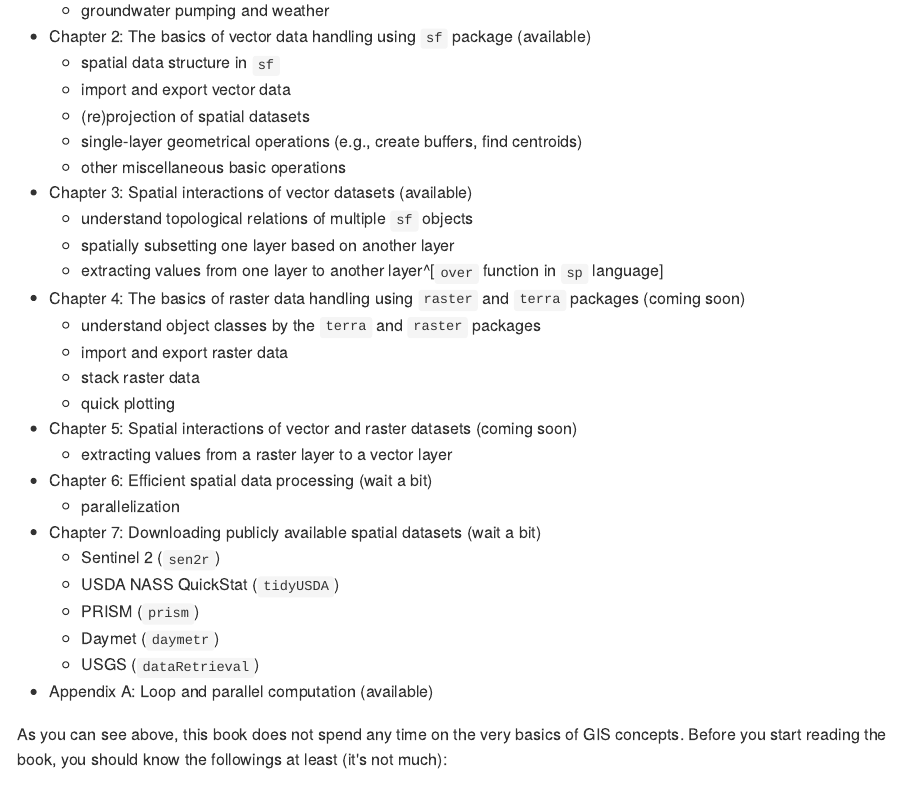
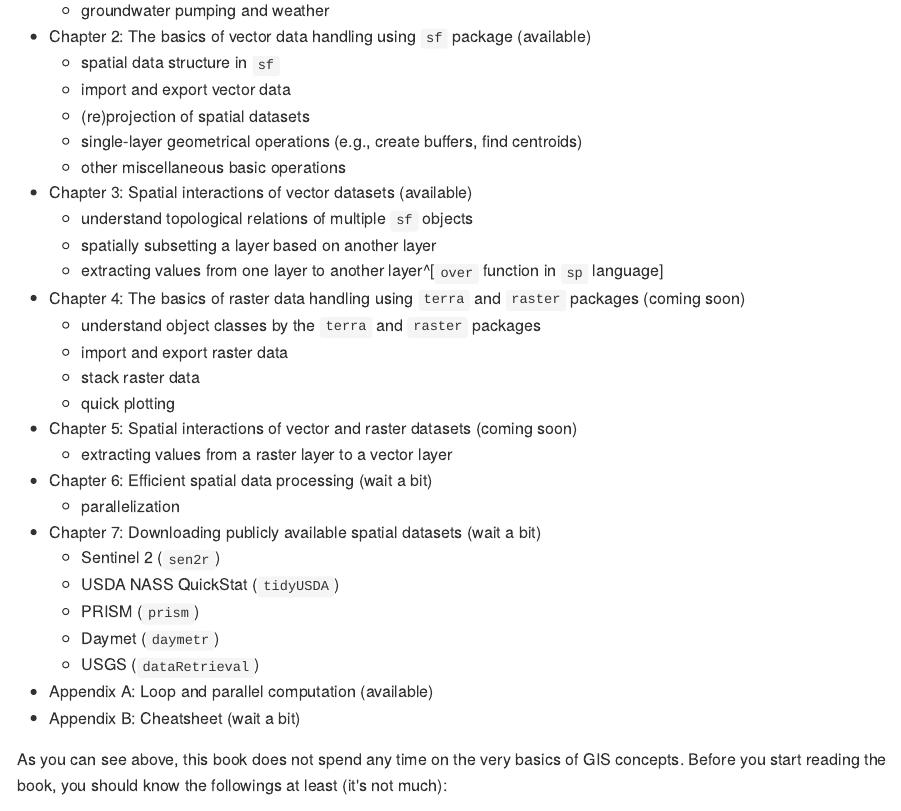
Before and after one commit to ShimaTaku818/R-as-GIS-for-Economists, an R Markdown document (index.Rmd): the page in a window 1100 px wide, from 3900 px down. The pictures show the output file docs/index.md that the author committed with the source, drawn offline in the style of GitHub.

Commit message:
minor edits

```diff
--- a/index.Rmd
+++ b/index.Rmd
@@ -111,9 +111,9 @@ The book starts with the very basics of spatial data handling (e.g., importing a
 	* other miscellaneous basic operations
 + Chapter 3: Spatial interactions of vector datasets (available)
 	* understand topological relations of multiple `sf` objects
-	* spatially subsetting one layer based on another layer
+	* spatially subsetting a layer based on another layer
 	* extracting values from one layer to another layer^[`over` function in `sp` language]
-+ Chapter 4: The basics of raster data handling using `raster` and `terra` packages (coming soon)
++ Chapter 4: The basics of raster data handling using `terra` and `raster` packages (coming soon)
 	* understand object classes by the `terra` and `raster` packages
 	* import and export raster data
 	* stack raster data
@@ -129,6 +129,7 @@ The book starts with the very basics of spatial data handling (e.g., importing a
 	* Daymet (`daymetr`)
 	* USGS (`dataRetrieval`)
 + Appendix A: Loop and parallel computation (available)
++ Appendix B: Cheatsheet (wait a bit)
 
 As you can see above, this book does not spend any time on the very basics of GIS concepts. Before you start reading the book, you should know the followings at least (it's not much):
 
```
Also changed, not shown: docs/index.md, docs/search_index.json, 35 other files.
